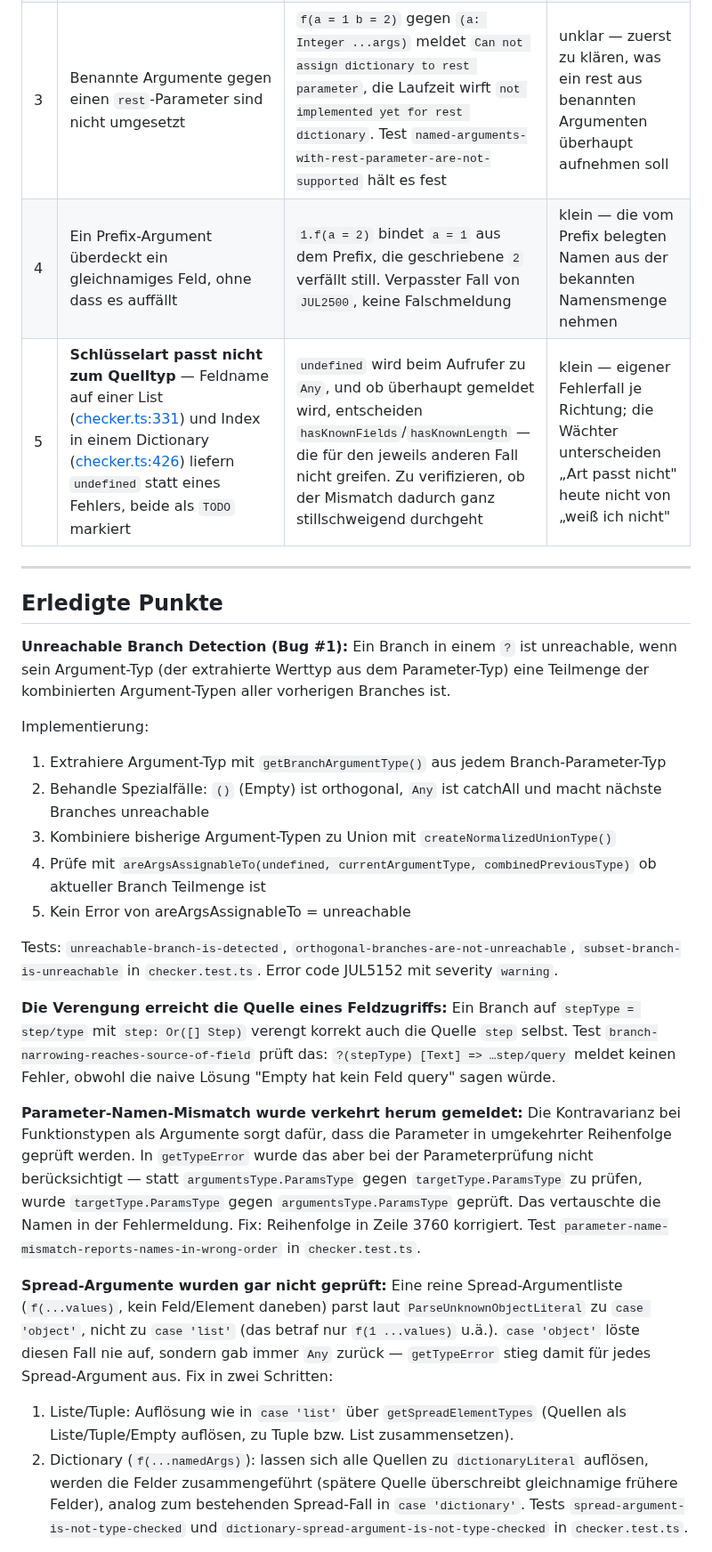
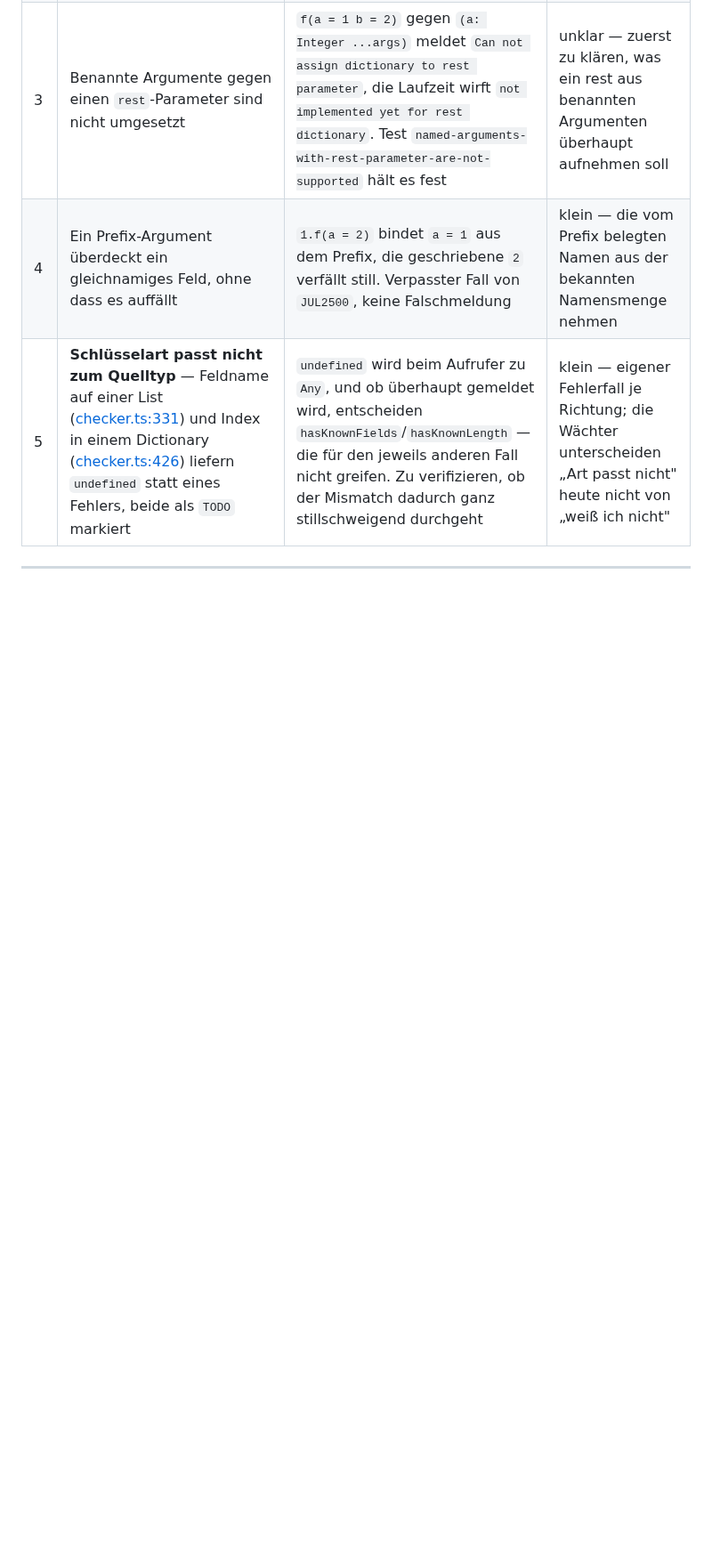
Before and after one commit to JulianXander/jul-compiler, a Markdown page: docs/CHECKER-AUDIT.md, the part around one of its changes. Shown at 89% size. GitHub-like rendering; blank space fills up the shorter version.

```diff
--- a/docs/CHECKER-AUDIT.md
+++ b/docs/CHECKER-AUDIT.md
@@ -74,33 +74,3 @@ sortiert.
 
 ---
 
-## Erledigte Punkte
-
-**Unreachable Branch Detection (Bug #1):** Ein Branch in einem `?` ist unreachable, wenn sein Argument-Typ (der extrahierte Werttyp aus dem Parameter-Typ) eine Teilmenge der kombinierten Argument-Typen aller vorherigen Branches ist.
-
-Implementierung:
-1. Extrahiere Argument-Typ mit `getBranchArgumentType()` aus jedem Branch-Parameter-Typ
-2. Behandle Spezialfälle: `()` (Empty) ist orthogonal, `Any` ist catchAll und macht nächste Branches unreachable
-3. Kombiniere bisherige Argument-Typen zu Union mit `createNormalizedUnionType()`
-4. Prüfe mit `areArgsAssignableTo(undefined, currentArgumentType, combinedPreviousType)` ob aktueller Branch Teilmenge ist
-5. Kein Error von areArgsAssignableTo = unreachable
-
-Tests: `unreachable-branch-is-detected`, `orthogonal-branches-are-not-unreachable`, `subset-branch-is-unreachable` in `checker.test.ts`. Error code JUL5152 mit severity `warning`.
-
-**Die Verengung erreicht die Quelle eines Feldzugriffs:** Ein Branch auf `stepType = step/type` mit `step: Or([] Step)` verengt korrekt auch die Quelle `step` selbst. Test `branch-narrowing-reaches-source-of-field` prüft das: `?(stepType) [Text] => …step/query` meldet keinen Fehler, obwohl die naive Lösung "Empty hat kein Feld query" sagen würde.
-
-**Parameter-Namen-Mismatch wurde verkehrt herum gemeldet:** Die Kontravarianz bei Funktionstypen als Argumente sorgt dafür, dass die Parameter in umgekehrter Reihenfolge geprüft werden. In `getTypeError` wurde das aber bei der Parameterprüfung nicht berücksichtigt — statt `argumentsType.ParamsType` gegen `targetType.ParamsType` zu prüfen, wurde `targetType.ParamsType` gegen `argumentsType.ParamsType` geprüft. Das vertauschte die Namen in der Fehlermeldung. Fix: Reihenfolge in Zeile 3760 korrigiert. Test `parameter-name-mismatch-reports-names-in-wrong-order` in `checker.test.ts`.
-
-**Spread-Argumente wurden gar nicht geprüft:** Eine reine Spread-Argumentliste (`f(...values)`,
-kein Feld/Element daneben) parst laut `ParseUnknownObjectLiteral` zu `case 'object'`, nicht zu
-`case 'list'` (das betraf nur `f(1 ...values)` u.ä.). `case 'object'` löste diesen Fall nie auf,
-sondern gab immer `Any` zurück — `getTypeError` stieg damit für jedes Spread-Argument aus.
-Fix in zwei Schritten:
-1. Liste/Tuple: Auflösung wie in `case 'list'` über `getSpreadElementTypes` (Quellen als
-   Liste/Tuple/Empty auflösen, zu Tuple bzw. List zusammensetzen).
-2. Dictionary (`f(...namedArgs)`): lassen sich alle Quellen zu `dictionaryLiteral` auflösen,
-   werden die Felder zusammengeführt (spätere Quelle überschreibt gleichnamige frühere Felder),
-   analog zum bestehenden Spread-Fall in `case 'dictionary'`.
-Tests `spread-argument-is-not-type-checked` und `dictionary-spread-argument-is-not-type-checked`
-in `checker.test.ts`.
-
```
Also changed, not shown: other parts of docs/CHECKER-AUDIT.md (+0 -35 lines).
